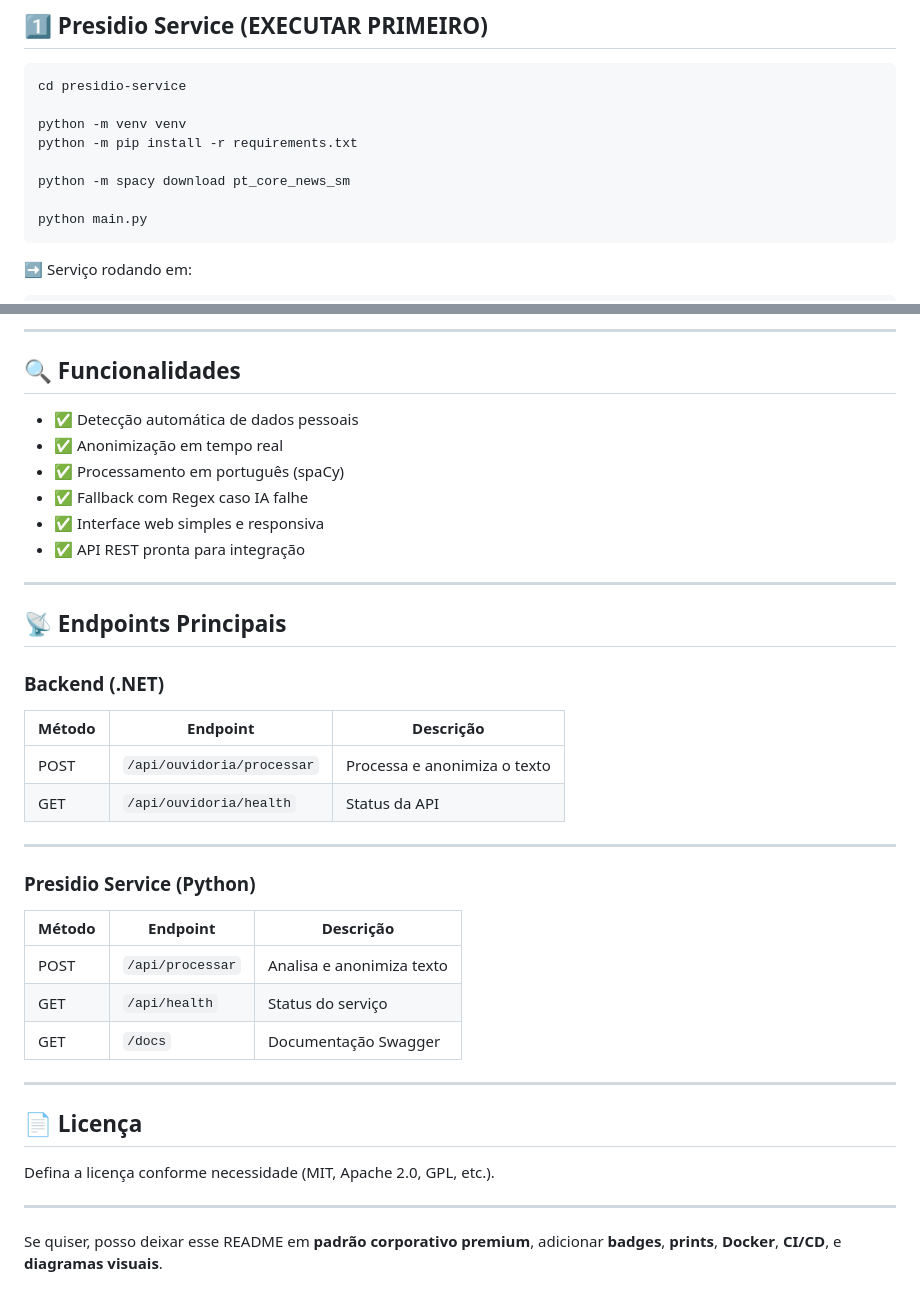
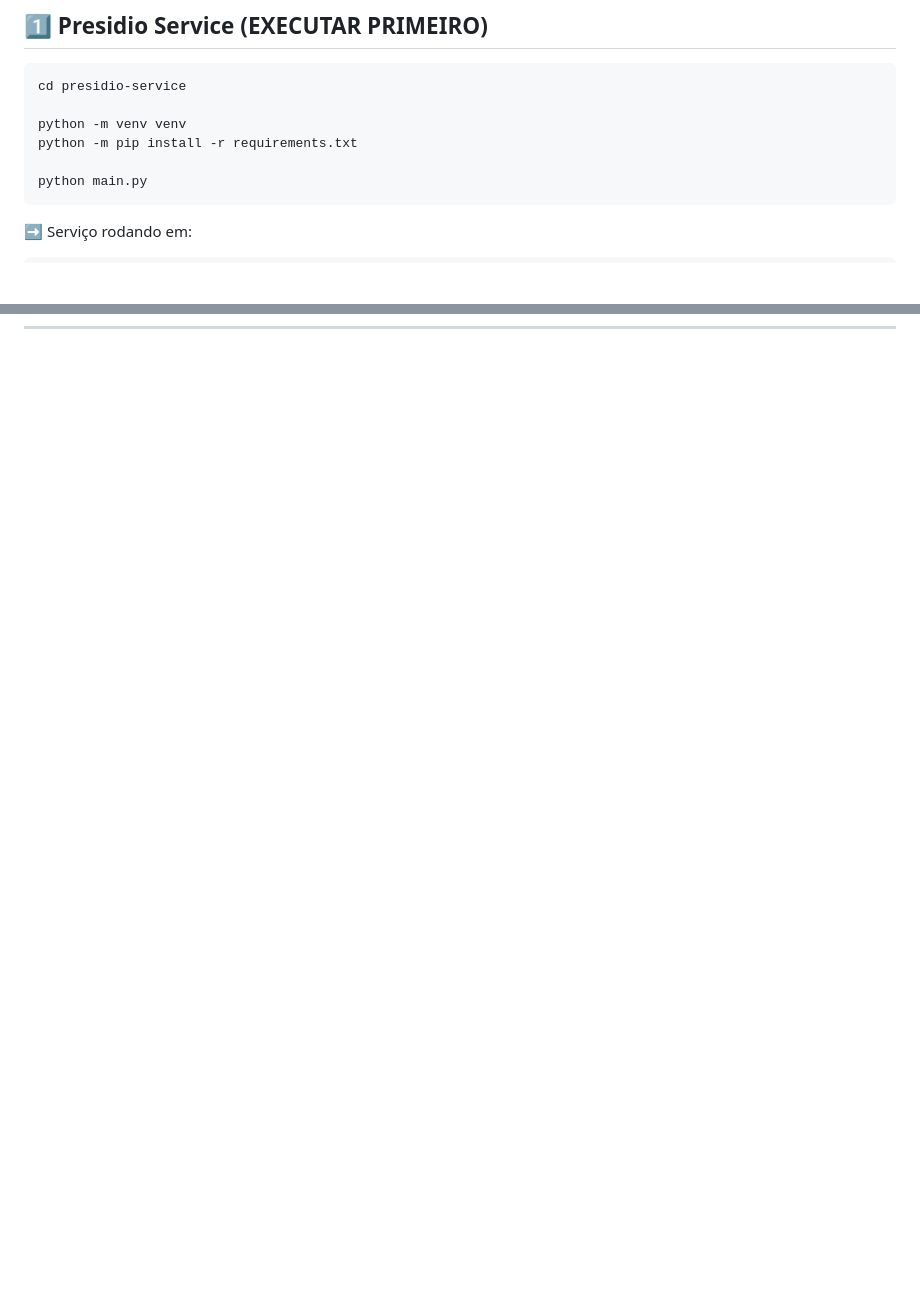
Before and after one commit to guinb0/ouvidoria-pwa, a Markdown page: README.md, 2 parts joined by grey strips. GitHub-like rendering; blank space fills up the shorter version.

````diff
--- a/README.md
+++ b/README.md
@@ -51,8 +51,6 @@ cd presidio-service
 
 python -m venv venv
 python -m pip install -r requirements.txt
-
-python -m spacy download pt_core_news_sm
 
 python main.py
 ```
@@ -375,41 +197,0 @@ Fallback Regex (caso indisponível)
----
-
-## 🔍 Funcionalidades
-
-* ✅ Detecção automática de dados pessoais
-* ✅ Anonimização em tempo real
-* ✅ Processamento em português (spaCy)
-* ✅ Fallback com Regex caso IA falhe
-* ✅ Interface web simples e responsiva
-* ✅ API REST pronta para integração
-
----
-
-## 📡 Endpoints Principais
-
-### Backend (.NET)
-
-| Método | Endpoint                   | Descrição                    |
-| ------ | -------------------------- | ---------------------------- |
-| POST   | `/api/ouvidoria/processar` | Processa e anonimiza o texto |
-| GET    | `/api/ouvidoria/health`    | Status da API                |
-
----
-
-### Presidio Service (Python)
-
-| Método | Endpoint         | Descrição                 |
-| ------ | ---------------- | ------------------------- |
-| POST   | `/api/processar` | Analisa e anonimiza texto |
-| GET    | `/api/health`    | Status do serviço         |
-| GET    | `/docs`          | Documentação Swagger      |
-
----
-
-## 📄 Licença
-
-Defina a licença conforme necessidade (MIT, Apache 2.0, GPL, etc.).
-
----
-
-Se quiser, posso deixar esse README em **padrão corporativo premium**, adicionar **badges**, **prints**, **Docker**, **CI/CD**, e **diagramas visuais**.
````
Also changed, not shown: other parts of README.md (+6 -181 lines).
